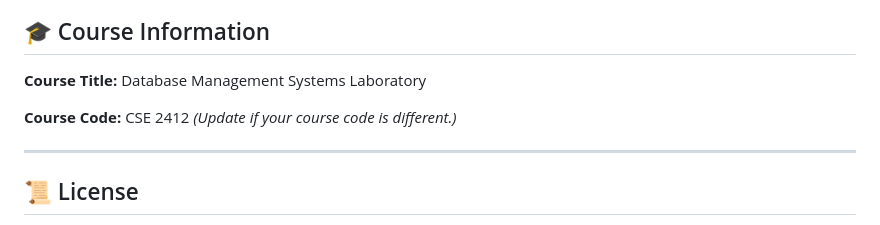
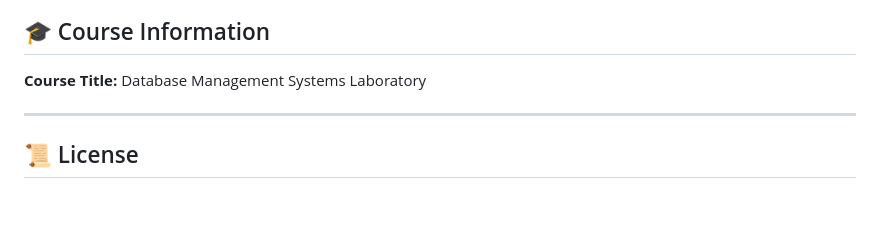
Before and after one commit to beingshahariar/Database-Management-Systems-Laboratory, a Markdown page: README.md, the part around the change. GitHub-like rendering; blank space fills up the shorter version.

```diff
--- a/README.md
+++ b/README.md
@@ -150,8 +150,6 @@ This laboratory project demonstrates practical knowledge of:
 
 **Course Title:** Database Management Systems Laboratory
 
-**Course Code:** CSE 2412 *(Update if your course code is different.)*
-
 ---
 
 ## 📜 License
```
